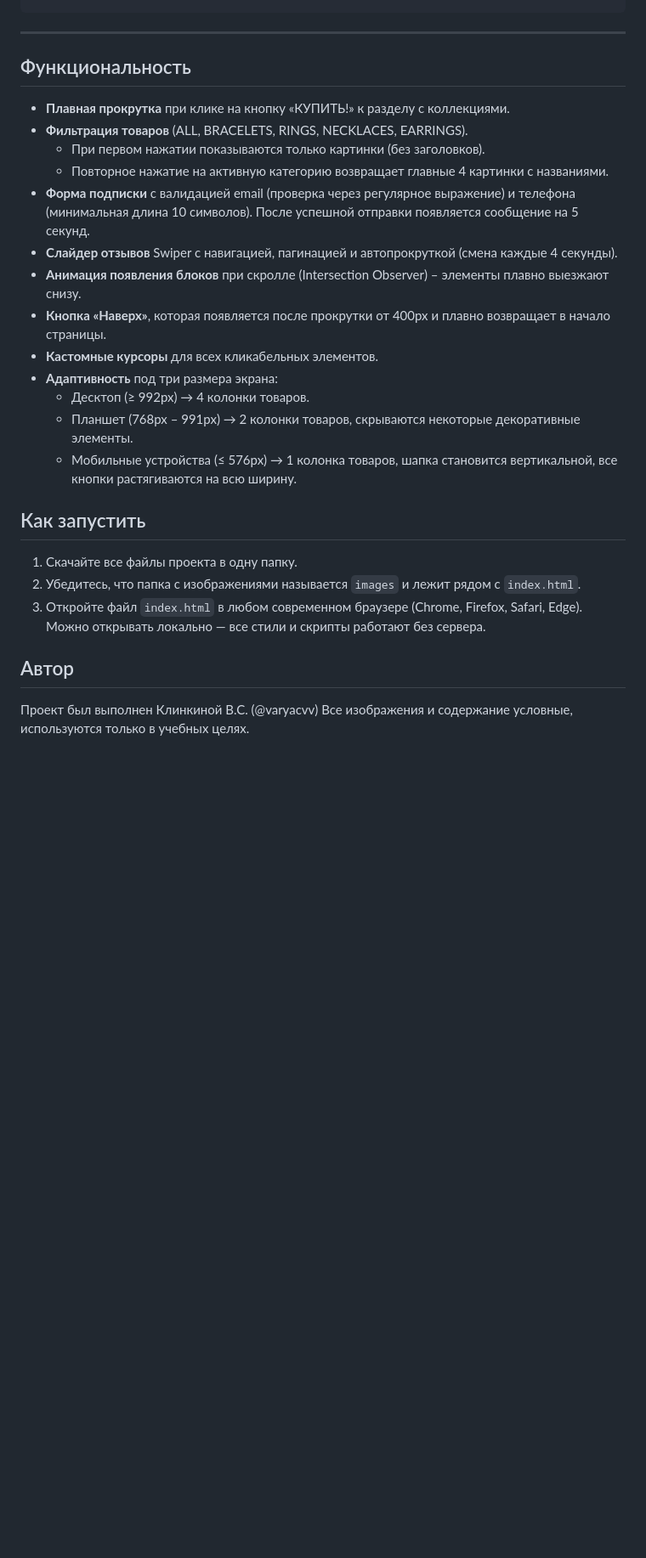
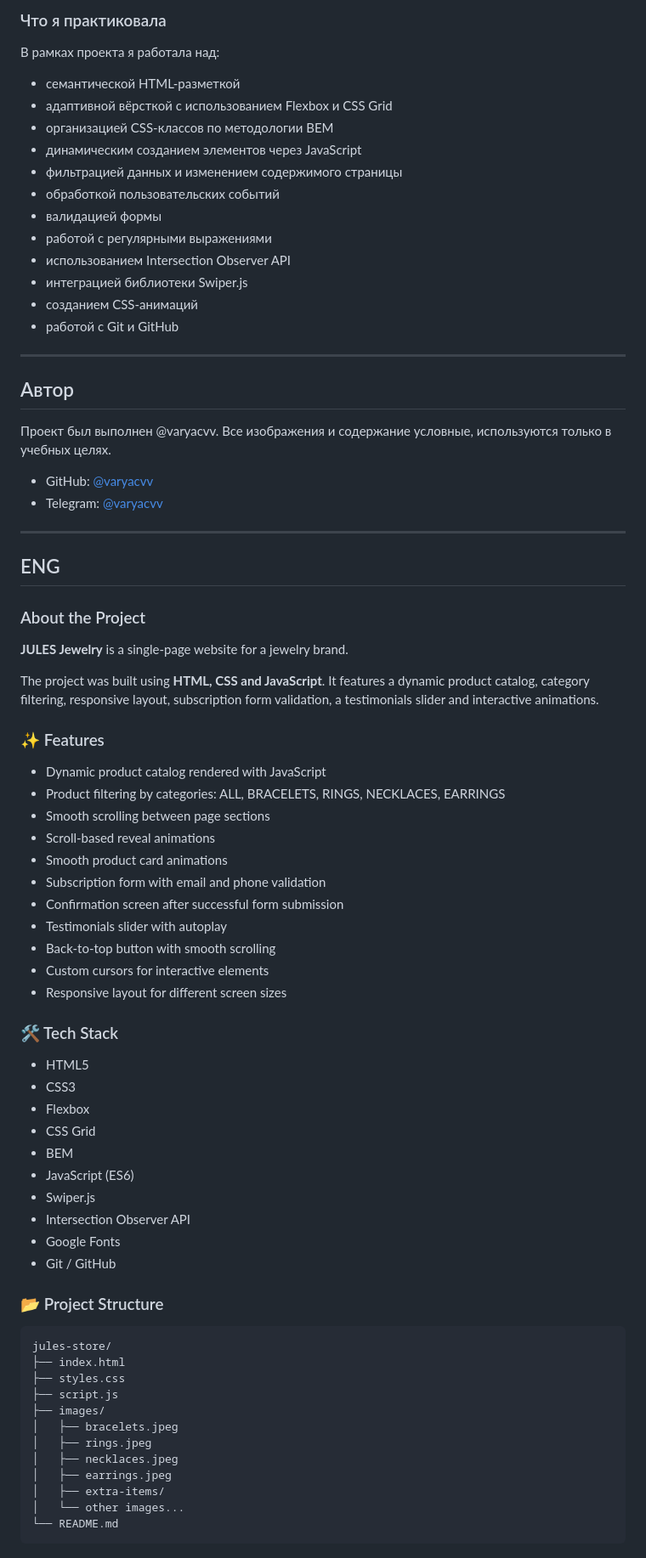
Before and after one commit to varyacvv/jules-store, a Markdown page: readme.md, the part around one of its changes. Shown at 85% size. GitHub-like rendering; blank space fills up the shorter version.

Commit message:
Revise README for JULES Jewelry project
Updated README.md to enhance project description and features.

````diff
--- a/readme.md
+++ b/readme.md
@@ -49,28 +69,79 @@ jules-store/
+### Что я практиковала
+
+В рамках проекта я работала над:
+
+* семантической HTML-разметкой
+* адаптивной вёрсткой с использованием Flexbox и CSS Grid
+* организацией CSS-классов по методологии BEM
+* динамическим созданием элементов через JavaScript
+* фильтрацией данных и изменением содержимого страницы
+* обработкой пользовательских событий
+* валидацией формы
+* работой с регулярными выражениями
+* использованием Intersection Observer API
+* интеграцией библиотеки Swiper.js
+* созданием CSS-анимаций
+* работой с Git и GitHub
+
 ---
-
-## Функциональность
-
-- **Плавная прокрутка** при клике на кнопку «КУПИТЬ!» к разделу с коллекциями.
-- **Фильтрация товаров** (ALL, BRACELETS, RINGS, NECKLACES, EARRINGS).
-  - При первом нажатии показываются только картинки (без заголовков).
-  - Повторное нажатие на активную категорию возвращает главные 4 картинки с названиями.
-- **Форма подписки** с валидацией email (проверка через регулярное выражение) и телефона (минимальная длина 10 символов). После успешной отправки появляется сообщение на 5 секунд.
-- **Слайдер отзывов** Swiper с навигацией, пагинацией и автопрокруткой (смена каждые 4 секунды).
-- **Анимация появления блоков** при скролле (Intersection Observer) – элементы плавно выезжают снизу.
-- **Кнопка «Наверх»**, которая появляется после прокрутки от 400px и плавно возвращает в начало страницы.
-- **Кастомные курсоры** для всех кликабельных элементов.
-- **Адаптивность** под три размера экрана:
-  - Десктоп (≥ 992px) → 4 колонки товаров.
-  - Планшет (768px – 991px) → 2 колонки товаров, скрываются некоторые декоративные элементы.
-  - Мобильные устройства (≤ 576px) → 1 колонка товаров, шапка становится вертикальной, все кнопки растягиваются на всю ширину.
-
-## Как запустить
-
-1. Скачайте все файлы проекта в одну папку.
-2. Убедитесь, что папка с изображениями называется `images` и лежит рядом с `index.html`.
-3. Откройте файл `index.html` в любом современном браузере (Chrome, Firefox, Safari, Edge). Можно открывать локально — все стили и скрипты работают без сервера.
 
 ## Автор
 
-Проект был выполнен Клинкиной В.С. (@varyacvv)
-Все изображения и содержание условные, используются только в учебных целях.
+Проект был выполнен @varyacvv. Все изображения и содержание условные, используются только в учебных целях.
+* GitHub: [@varyacvv](https://github.com/varyacvv)
+* Telegram: [@varyacvv](https://t.me/varyacvv)
+
+---
+
+## ENG
+
+### About the Project
+
+**JULES Jewelry** is a single-page website for a jewelry brand.
+
+The project was built using **HTML, CSS and JavaScript**. It features a dynamic product catalog, category filtering, responsive layout, subscription form validation, a testimonials slider and interactive animations.
+
+### ✨ Features
+
+* Dynamic product catalog rendered with JavaScript
+* Product filtering by categories: ALL, BRACELETS, RINGS, NECKLACES, EARRINGS
+* Smooth scrolling between page sections
+* Scroll-based reveal animations
+* Smooth product card animations
+* Subscription form with email and phone validation
+* Confirmation screen after successful form submission
+* Testimonials slider with autoplay
+* Back-to-top button with smooth scrolling
+* Custom cursors for interactive elements
+* Responsive layout for different screen sizes
+
+### 🛠 Tech Stack
+
+* HTML5
+* CSS3
+* Flexbox
+* CSS Grid
+* BEM
+* JavaScript (ES6)
+* Swiper.js
+* Intersection Observer API
+* Google Fonts
+* Git / GitHub
+
+### 📂 Project Structure
+
+```text
+jules-store/
+├── index.html
+├── styles.css
+├── script.js
+├── images/
+│   ├── bracelets.jpeg
+│   ├── rings.jpeg
+│   ├── necklaces.jpeg
+│   ├── earrings.jpeg
+│   ├── extra-items/
+│   └── other images...
+└── README.md
+```
+
````
Also changed, not shown: other parts of readme.md (+84 -26 lines).
